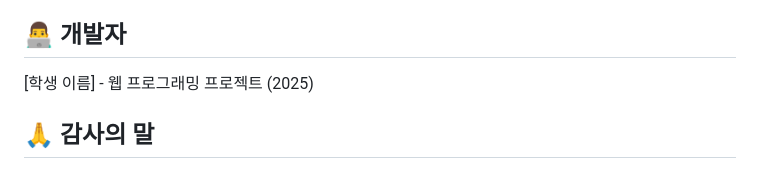
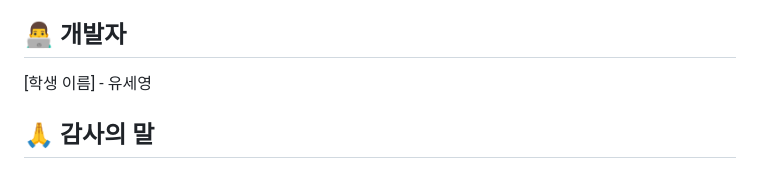
Before and after one commit to dbtpdud/bookmark-app, a Markdown page: README.md, the part around the change. Drawn GitHub-style.

```diff
--- a/README.md
+++ b/README.md
@@ -132,7 +132,7 @@ MIT License
 
 ## 👨‍💻 개발자
 
-[학생 이름] - 웹 프로그래밍 프로젝트 (2025)
+[학생 이름] - 유세영
 
 ## 🙏 감사의 말
 
```
